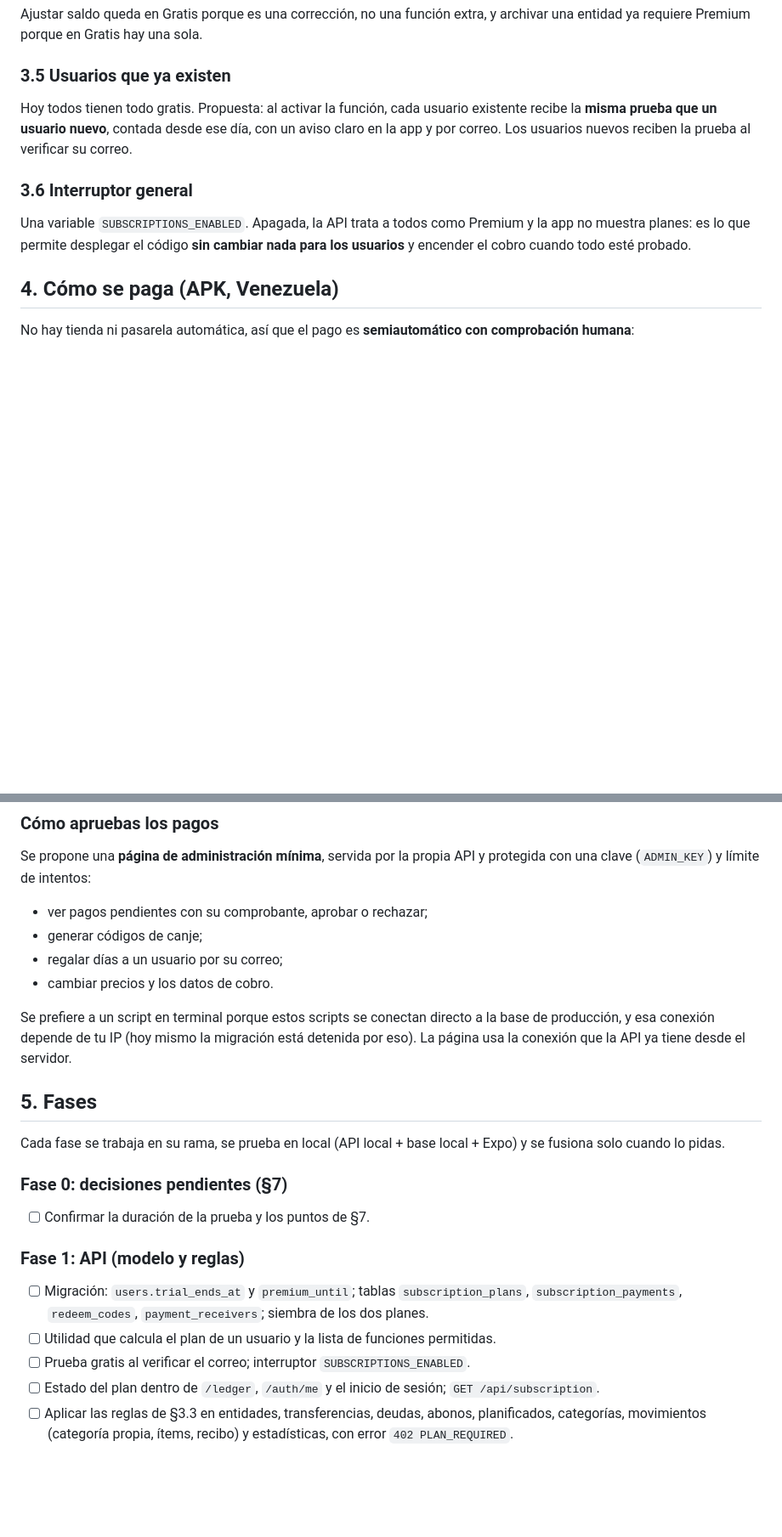
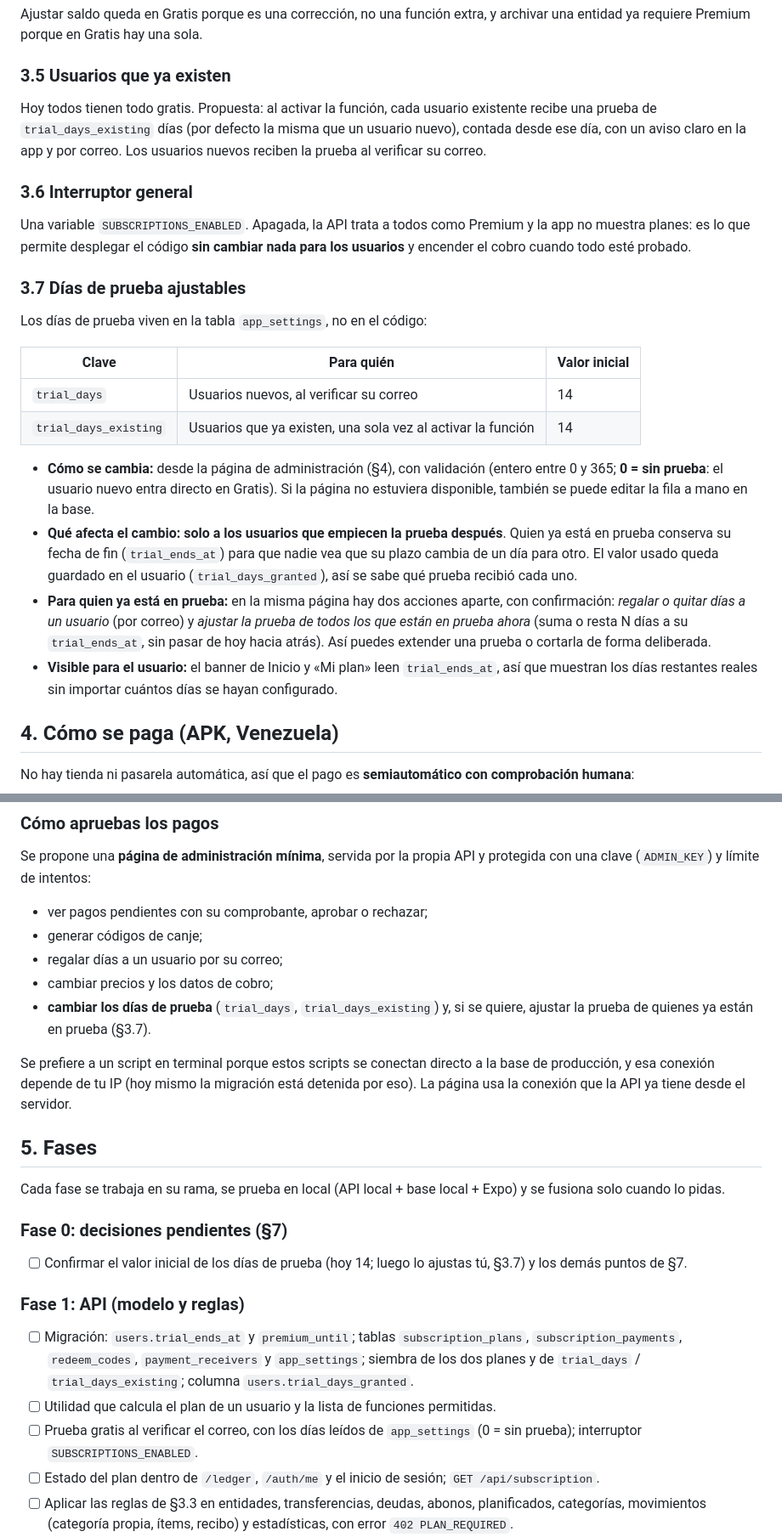
Before and after one commit to sumanuel/Mi-biyuyo, a Markdown page: docs/SUSCRIPCION-PLAN.md, 2 parts joined by grey strips. Shown at 85% size. Rendered like a GitHub page; blank space fills up the shorter version.

Commit message:
Plan de suscripcion: dias de prueba ajustables desde una tabla de configuracion (app_settings)
Co-Authored-By: Claude Sonnet 5.5 <noreply@anthropic.com>

```diff
--- a/docs/SUSCRIPCION-PLAN.md
+++ b/docs/SUSCRIPCION-PLAN.md
@@ -92,10 +96,23 @@ Principio: **nunca se borra ni se oculta información del usuario.** Se congela
 Ajustar saldo queda en Gratis porque es una corrección, no una función extra, y archivar una entidad ya requiere Premium porque en Gratis hay una sola.
 
 ### 3.5 Usuarios que ya existen
-Hoy todos tienen todo gratis. Propuesta: al activar la función, cada usuario existente recibe la **misma prueba que un usuario nuevo**, contada desde ese día, con un aviso claro en la app y por correo. Los usuarios nuevos reciben la prueba al verificar su correo.
+Hoy todos tienen todo gratis. Propuesta: al activar la función, cada usuario existente recibe una prueba de `trial_days_existing` días (por defecto la misma que un usuario nuevo), contada desde ese día, con un aviso claro en la app y por correo. Los usuarios nuevos reciben la prueba al verificar su correo.
 
 ### 3.6 Interruptor general
 Una variable `SUBSCRIPTIONS_ENABLED`. Apagada, la API trata a todos como Premium y la app no muestra planes: es lo que permite desplegar el código **sin cambiar nada para los usuarios** y encender el cobro cuando todo esté probado.
+
+### 3.7 Días de prueba ajustables
+Los días de prueba viven en la tabla `app_settings`, no en el código:
+
+| Clave | Para quién | Valor inicial |
+|---|---|---|
+| `trial_days` | Usuarios nuevos, al verificar su correo | 14 |
+| `trial_days_existing` | Usuarios que ya existen, una sola vez al activar la función | 14 |
+
+- **Cómo se cambia:** desde la página de administración (§4), con validación (entero entre 0 y 365; **0 = sin prueba**: el usuario nuevo entra directo en Gratis). Si la página no estuviera disponible, también se puede editar la fila a mano en la base.
+- **Qué afecta el cambio:** **solo a los usuarios que empiecen la prueba después**. Quien ya está en prueba conserva su fecha de fin (`trial_ends_at`) para que nadie vea que su plazo cambia de un día para otro. El valor usado queda guardado en el usuario (`trial_days_granted`), así se sabe qué prueba recibió cada uno.
+- **Para quien ya está en prueba:** en la misma página hay dos acciones aparte, con confirmación: *regalar o quitar días a un usuario* (por correo) y *ajustar la prueba de todos los que están en prueba ahora* (suma o resta N días a su `trial_ends_at`, sin pasar de hoy hacia atrás). Así puedes extender una prueba o cortarla de forma deliberada.
+- **Visible para el usuario:** el banner de Inicio y «Mi plan» leen `trial_ends_at`, así que muestran los días restantes reales sin importar cuántos días se hayan configurado.
 
 ## 4. Cómo se paga (APK, Venezuela)
 
@@ -112,7 +129,8 @@ Se propone una **página de administración mínima**, servida por la propia API
 - ver pagos pendientes con su comprobante, aprobar o rechazar;
 - generar códigos de canje;
 - regalar días a un usuario por su correo;
-- cambiar precios y los datos de cobro.
+- cambiar precios y los datos de cobro;
+- **cambiar los días de prueba** (`trial_days`, `trial_days_existing`) y, si se quiere, ajustar la prueba de quienes ya están en prueba (§3.7).
 
 Se prefiere a un script en terminal porque estos scripts se conectan directo a la base de producción, y esa conexión depende de tu IP (hoy mismo la migración está detenida por eso). La página usa la conexión que la API ya tiene desde el servidor.
 
@@ -121,12 +139,12 @@ Se prefiere a un script en terminal porque estos scripts se conectan directo a l
 Cada fase se trabaja en su rama, se prueba en local (API local + base local + Expo) y se fusiona solo cuando lo pidas.
 
 ### Fase 0: decisiones pendientes (§7)
-- [ ] Confirmar la duración de la prueba y los puntos de §7.
+- [ ] Confirmar el valor inicial de los días de prueba (hoy 14; luego lo ajustas tú, §3.7) y los demás puntos de §7.
 
 ### Fase 1: API (modelo y reglas)
-- [ ] Migración: `users.trial_ends_at` y `premium_until`; tablas `subscription_plans`, `subscription_payments`, `redeem_codes`, `payment_receivers`; siembra de los dos planes.
+- [ ] Migración: `users.trial_ends_at` y `premium_until`; tablas `subscription_plans`, `subscription_payments`, `redeem_codes`, `payment_receivers` y `app_settings`; siembra de los dos planes y de `trial_days` / `trial_days_existing`; columna `users.trial_days_granted`.
 - [ ] Utilidad que calcula el plan de un usuario y la lista de funciones permitidas.
-- [ ] Prueba gratis al verificar el correo; interruptor `SUBSCRIPTIONS_ENABLED`.
+- [ ] Prueba gratis al verificar el correo, con los días leídos de `app_settings` (0 = sin prueba); interruptor `SUBSCRIPTIONS_ENABLED`.
 - [ ] Estado del plan dentro de `/ledger`, `/auth/me` y el inicio de sesión; `GET /api/subscription`.
 - [ ] Aplicar las reglas de §3.3 en entidades, transferencias, deudas, abonos, planificados, categorías, movimientos (categoría propia, ítems, recibo) y estadísticas, con error `402 PLAN_REQUIRED`.
 - [ ] Reglas de §3.4 (entidades bloqueadas, categorías propias fuera de uso).
```
Also changed, not shown: other parts of docs/SUSCRIPCION-PLAN.md (+10 -3 lines).
